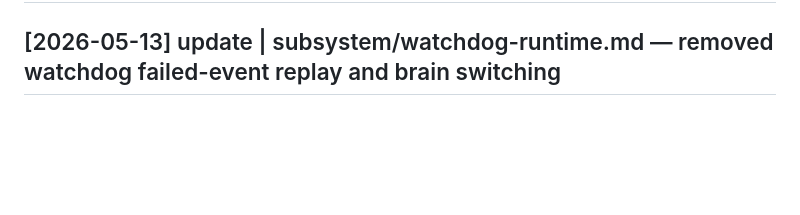
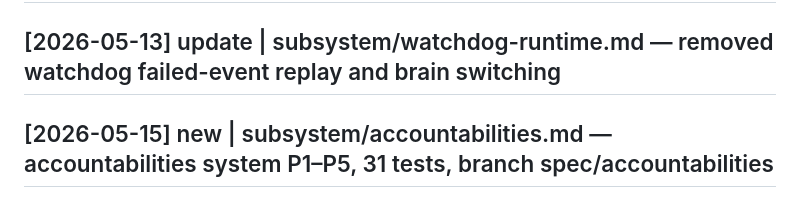
Before and after one commit to matsei-ruka/juliuscaesar, a Markdown page: docs/kb/LOG.md, the part around the change. Rendered like a GitHub page; blank space fills up the shorter version.

```diff
--- a/docs/kb/LOG.md
+++ b/docs/kb/LOG.md
@@ -82,3 +82,4 @@ Format: `## [YYYY-MM-DD] <verb> | <target> - <one-line note>`
 ## [2026-05-13] update | subsystem/installation-and-cli-routing.md — bumped current release hook anchor to 2026.05.13.01 hotfix
 ## [2026-05-13] update | subsystem/watchdog-runtime.md — removed watchdog LLM triage; long-running detection is observe-only
 ## [2026-05-13] update | subsystem/watchdog-runtime.md — removed watchdog failed-event replay and brain switching
+## [2026-05-15] new | subsystem/accountabilities.md — accountabilities system P1–P5, 31 tests, branch spec/accountabilities
```
Also changed, not shown: docs/kb/INDEX.md (+1 -0 lines), 1 other file.
